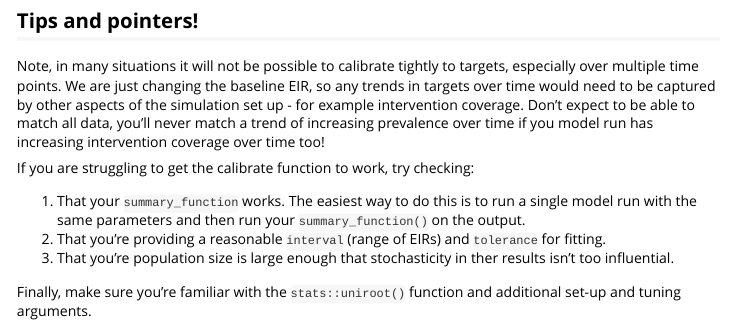
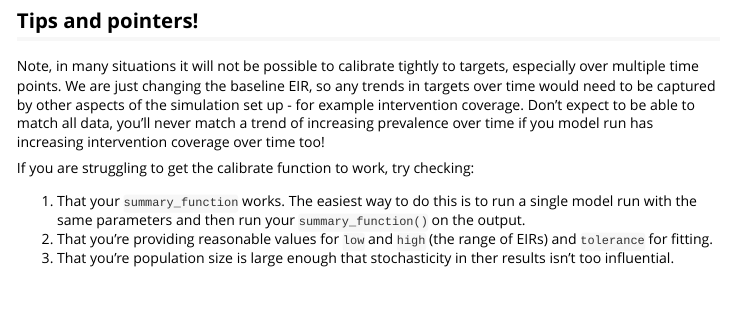
Before and after one commit to mrc-ide/cali, an R Markdown document (vignettes/Basic_calibration.Rmd): the page in a window 1100 px wide, from 1520 px down. Rendered offline with R 4.5, knitr and Pandoc, with nearby package versions; some code elsewhere in the file could not run offline.

Commit message:
Updated regime

```diff
--- a/R/calibrate.R
+++ b/R/calibrate.R
@@ -1,27 +1,24 @@
 #' Calibrate
 #'
-#' General calibration function for malariasimulation. Please see the documentation for
-#' \link[stats]{uniroot} to become familiar with possible additional arguments and convergence
-#' errors.
+#' General calibration function for malariasimulation.
 #'
 #' @param parameters Other malariasimulation model parameters
 #' @param target Values of target variable to calibrate to.
 #' @param summary_function A function that take the raw model output as an argument and
 #' produces a vector of the target variable.
-#' @param tolerance The routine will complete when the sum of the absolute weighted difference between the target variable
+#' @param tolerance The routine will complete when the absolute sum of the weighted difference between the target variable
 #' and the target values falls below this value. Tolerance is specified in
 #' the units of the target variable (e.g. if my target variable is prevalence, and my tolerance is 0.05,
-#' then the sum of the absolute weighted difference between the target variable and the target values must be <5% for the routine to succeed).
+#' then the absolute sum of the weighted difference between the target variable and the target values must be <5% for the routine to succeed).
 #' @param weights A numerical vector of weights the same length as target giving the weights to use for elements of target.
 #' @param elimination_check Check transmission is maintained for all target points with ongoing transmission before exiting early.
 #' @param low Lower boundof EIRs
 #' @param high Upper bound of EIRs
-#' @param maxiter Maximum iterations
+#' @param maxiter Maximum iterations. If stopping criteria have not been met by `maxiter`, the current best estimate will be returned
 #'
 #' @return Uniroot output
 #' @export
 calibrate <- function(target,
-                      objective_function,
                       summary_function,
                       parameters,
                       tolerance,
--- a/vignettes/Basic_calibration.Rmd
+++ b/vignettes/Basic_calibration.Rmd
@@ -87,9 +87,6 @@ If you are struggling to get the calibrate function to work, try checking:
 
 1. That your `summary_function` works. The easiest way to do this is to run a single
 model run with the same parameters and then run your `summary_function()` on the output.
-2. That you're providing a reasonable `interval` (range of EIRs) and `tolerance` for fitting.
+2. That you're providing reasonable values for `low` and `high` (the range of EIRs) and `tolerance` for fitting.
 3. That you're population size is large enough that stochasticity in ther results isn't
 too influential.
-
-Finally, make sure you're familiar with the `stats::uniroot()` function and additional set-up and
-tuning arguments.
```
Also changed, not shown: vignettes/Advanced_calibration.Rmd (+1 -1 lines), R/calibrate.R (2 more changed lines), 5 other files.
